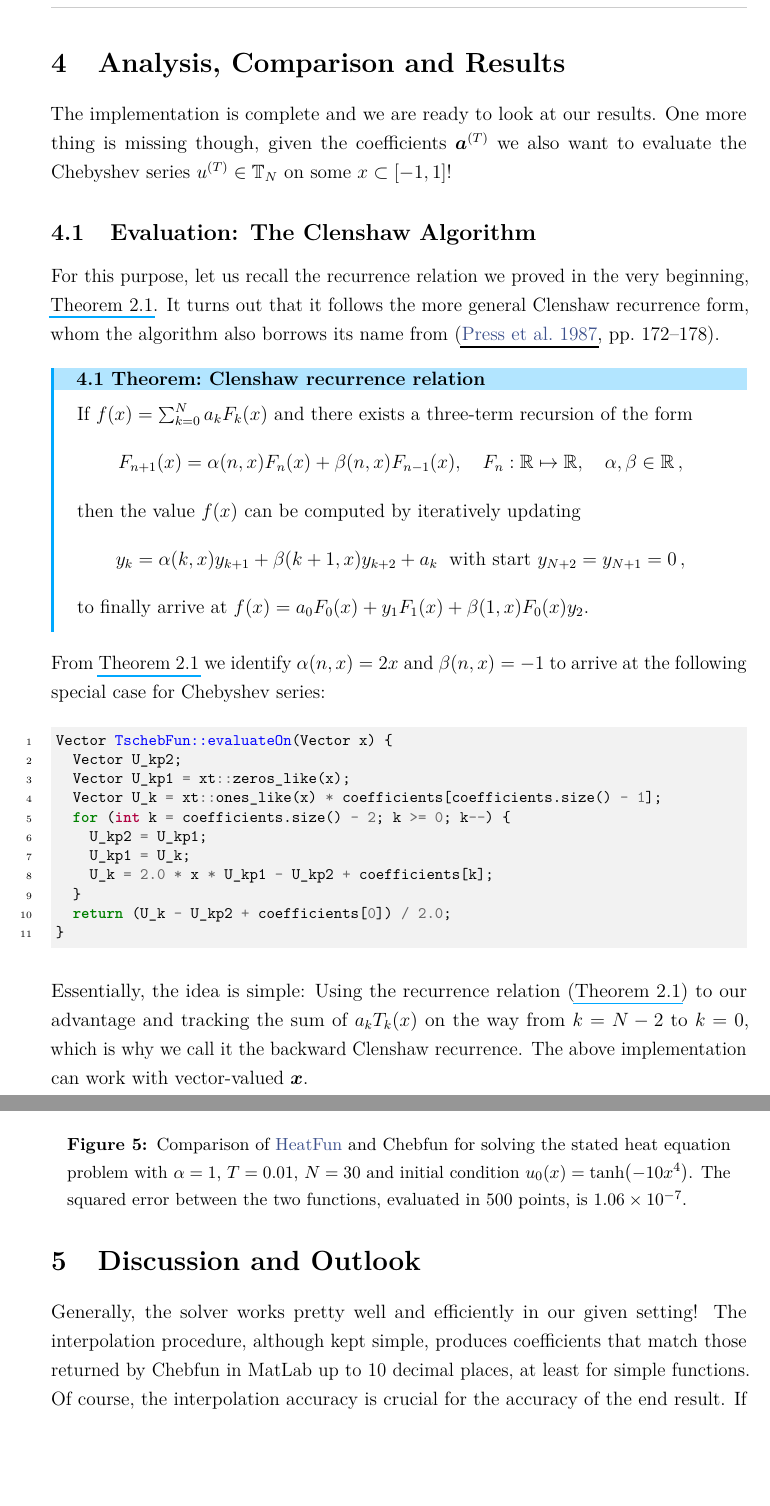
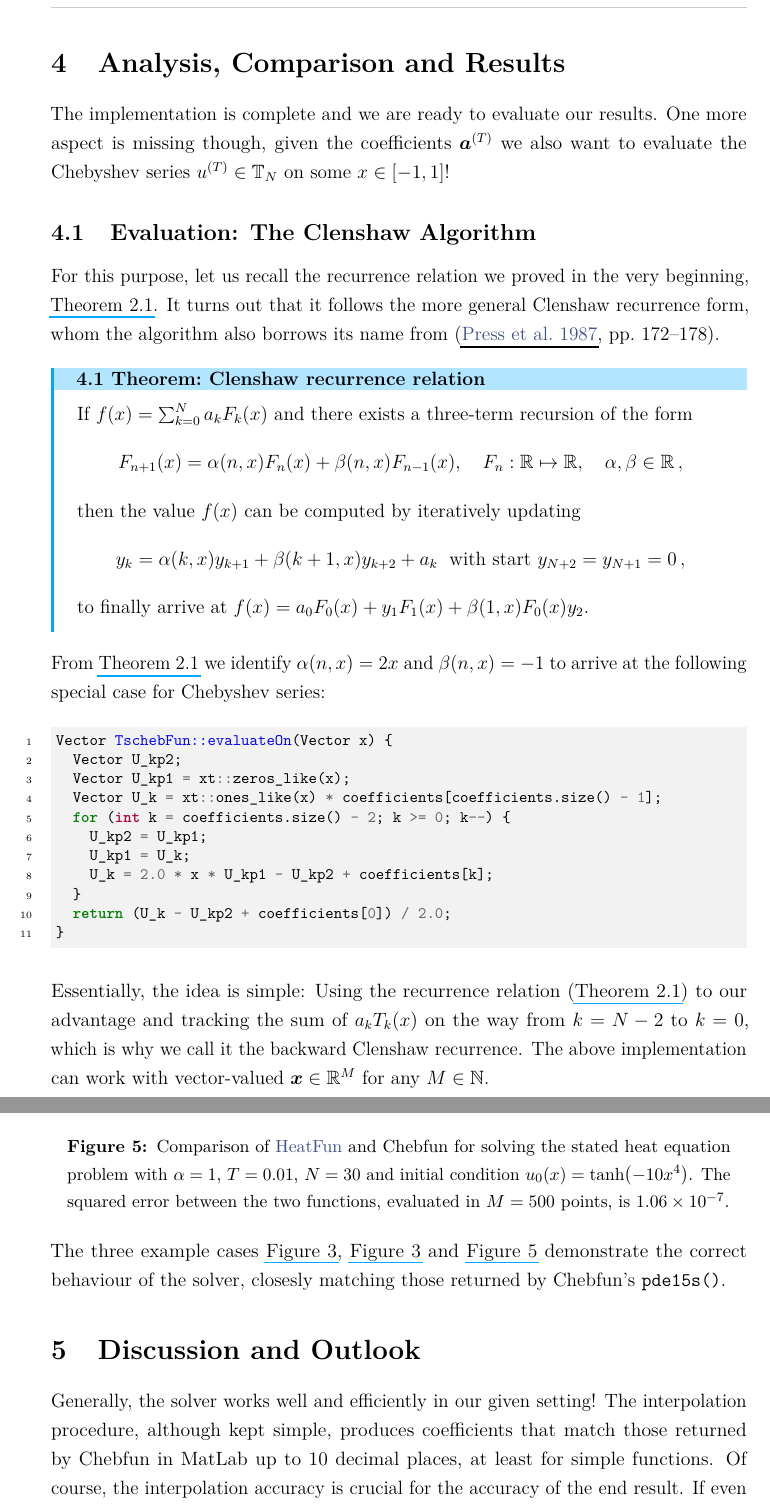
Before and after one commit to MrP01/HeatFun, a LaTeX paper (report/report.tex): two parts of pages 13 and 16 of 19, joined at a grey line, cut so that both start at the same text, the shorter picture padded with empty space. The pictures show the PDF file report/report.pdf that the author committed with the source.

Commit message:
corrections thanks to maymay's comments

```diff
--- a/report/report.tex
+++ b/report/report.tex
@@ -363,4 +363,4 @@
   The numerical accuracy of this scheme is only $\mathcal{O}(\Delta t)$.
   Approaches to improve this would be by using, for instance, linear multistep methods \parencite{süli_mayers_2003}.
 
-  So in our case, assuming the existence of a differentiation operator $\mathcal{D}_N: \mathbb{T}_N \mapsto \mathbb{T}_N$, the solution function $u^{(t)} \in \mathbb{T}_N$ at time $t$ evolves as follows:
+  So in our case, given the existence of a differentiation operator $\mathcal{D}_N: \mathbb{T}_N \mapsto \mathbb{T}_N$, the solution function $u^{(t)} \in \mathbb{T}_N$ at time $t$ evolves as follows:
@@ -401,7 +401,7 @@
     }
   \end{minted}
 
-  The next step is to make sure that the newly obtained $u^{(t+\Delta t)}$ fulfills the boundary conditions $u^{(t)}(-1) = l$ and $u^{(t)}(1) = r$ as well!
+  The next step is to make sure that the newly obtained $u^{(t+\Delta t)} \in \mathbb{T}_N$ fulfills the boundary conditions $u^{(t)}(-1) = l$ and $u^{(t)}(1) = r$ as well!
 
   \subsection{Enforcing Boundary Conditions}
-  One way of forcing the boundary conditions, at least the first that came to mind when thinking of this issue, is to pin down the two highest-order coefficients, who are untouched by the differential equation (differentiating a polynomial twice reduces its degree by two), in the series representation after the iteration.
+  One way of forcing the boundary conditions onto $u^{(t+\Delta t)}$, is to pin down the two highest-order coefficients, who are untouched by the differential equation (differentiating a polynomial twice reduces its degree by two), in the series representation after the iteration.
@@ -473,8 +473,8 @@ end
   \end{minted}
 
   \section{Analysis, Comparison and Results}
-  The implementation is complete and we are ready to look at our results.
-  One more thing is missing though, given the coefficients $\vec{a}^{(T)}$ we also want to evaluate the \chebyshev series $u^{(T)} \in \mathbb{T}_N$ on some $x \subset [-1, 1]$!
+  The implementation is complete and we are ready to evaluate our results.
+  One more aspect is missing though, given the coefficients $\vec{a}^{(T)}$ we also want to evaluate the \chebyshev series $u^{(T)} \in \mathbb{T}_N$ on some $x \in [-1, 1]$!
 
   \subsection{Evaluation: The Clenshaw Algorithm}
   For this purpose, let us recall the recurrence relation we proved in the very beginning, \Cref{thm:chebrecursion}.
@@ -503,10 +503,10 @@ end
   \end{minted}
 
   Essentially, the idea is simple: Using the recurrence relation (\Cref{thm:chebrecursion}) to our advantage and tracking the sum of $a_k T_k(x)$ on the way from $k = N-2$ to $k=0$, which is why we call it the backward Clenshaw recurrence.
-  The above implementation can work with vector-valued $\vec{x}$.
+  The above implementation can work with vector-valued $\vec{x} \in \R^M$ for any $M \in \N$.
 
   \subsection{Analysis: Interface to Python}
-  Another exciting aspect of \heatfun is its extension to a compiled Python module using \texttt{pybind11}\footnote{\url{https://pybind11.readthedocs.io/}}, which allows any user to leverage its functionality along with convenient Python \& NumPy!
+  Another exciting aspect of \heatfun is its extension to a compiled Python module using \texttt{pybind11}\footnote{\url{https://pybind11.readthedocs.io/}}, which allows any user to leverage its functionality along with convenient Python \& NumPy! The following code snippet illustrates a usage example.
 
   \begin{minted}{python}
     import heatfun, numpy as np
@@ -537,23 +537,28 @@ end
   \begin{figure}[H]
     \centering
     \inputtikz{comparison-gaussian}
-    \caption{Comparison of \heatfun and Chebfun for solving the stated heat equation problem with $\alpha = 1$, $T = 0.01$, $N = 30$ and initial condition $u_0(x) = \e^{-12 x^2}$. The squared error between the two functions, evaluated in 500 points, is \num{8.6e-08}.}
+    \caption{Comparison of \heatfun and Chebfun for solving the stated heat equation problem with $\alpha = 1$, $T = 0.01$, $N = 30$ and initial condition $u_0(x) = \e^{-12 x^2}$. The squared error between the two functions, evaluated in $M = 500$ points, is \num{8.6e-08}.}
+    \label{fig:example1}
   \end{figure}
 
   \begin{figure}[H]
     \centering
     \inputtikz{comparison-sines}
-    \caption{Comparison of \heatfun and Chebfun for solving the stated heat equation problem with $\alpha = 1$, $T = 0.01$, $N = 30$ and initial condition $u_0(x) = \sin((4x)^2) + \sin(4x)^2$. The squared error between the two functions, evaluated in 500 points, is \num{1.01e-05}.}
+    \caption{Comparison of \heatfun and Chebfun for solving the stated heat equation problem with $\alpha = 1$, $T = 0.01$, $N = 30$ and initial condition $u_0(x) = \sin((4x)^2) + \sin(4x)^2$. The squared error between the two functions, evaluated in $M = 500$ points, is \num{1.01e-05}.}
+    \label{fig:example2}
   \end{figure}
 
   \begin{figure}[H]
     \centering
     \inputtikz{comparison-tanh-kernel}
-    \caption{Comparison of \heatfun and Chebfun for solving the stated heat equation problem with $\alpha = 1$, $T = 0.01$, $N = 30$ and initial condition $u_0(x) = \tanh(-10x^4)$. The squared error between the two functions, evaluated in 500 points, is \num{1.06e-07}.}
+    \caption{Comparison of \heatfun and Chebfun for solving the stated heat equation problem with $\alpha = 1$, $T = 0.01$, $N = 30$ and initial condition $u_0(x) = \tanh(-10x^4)$. The squared error between the two functions, evaluated in $M = 500$ points, is \num{1.06e-07}.}
+    \label{fig:example3}
   \end{figure}
 
+  The three example cases \Cref{fig:example1}, \Cref{fig:example1} and \Cref{fig:example3} demonstrate the correct behaviour of the solver, closesly matching those returned by Chebfun's \texttt{pde15s()}.
+
   \section{Discussion and Outlook}
-  Generally, the solver works pretty well and efficiently in our given setting!
+  Generally, the solver works well and efficiently in our given setting!
   The interpolation procedure, although kept simple, produces coefficients that match those returned by Chebfun in MatLab up to 10 decimal places, at least for simple functions.
   Of course, the interpolation accuracy is crucial for the accuracy of the end result.
   If even $u_0 \in \mathbb{T}_N$, then the approximation is exact and the error is only inherited from Forward Euler, as the spatial derivative is exact (up to numerical round-off).
```
Also changed, not shown: report/report.pdf, report/report.tex (22 more changed lines).
